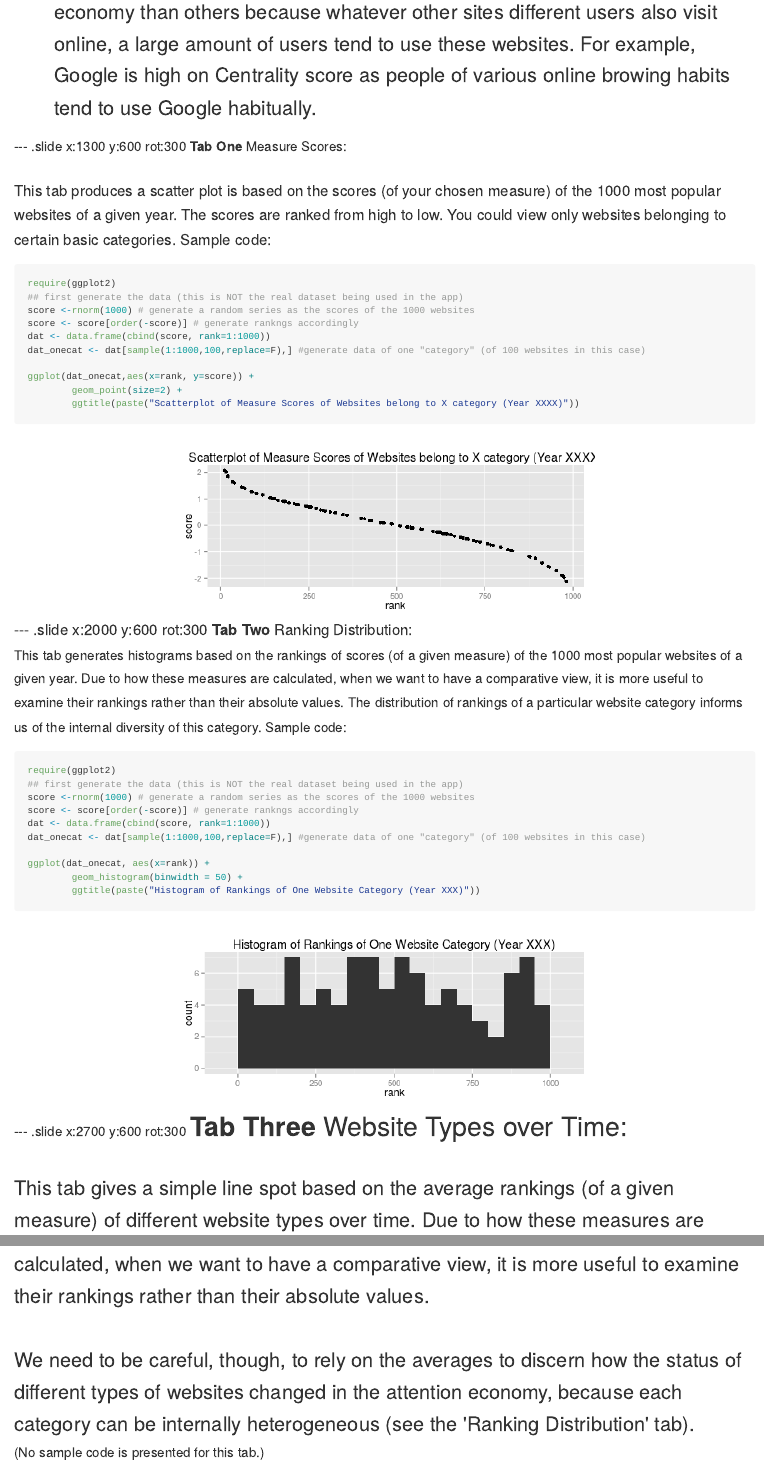
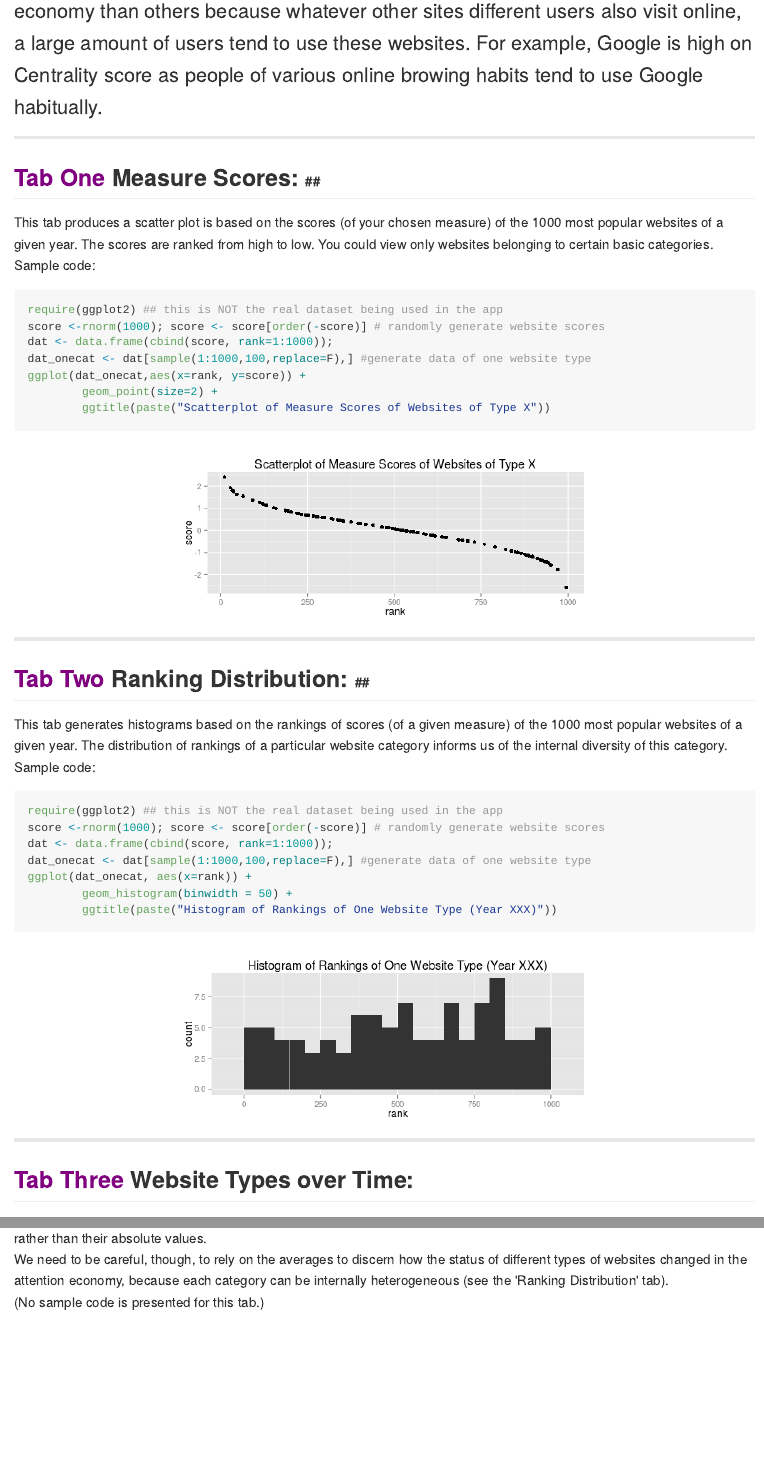
Before and after one commit to angelaxwu/pitchshiny, an R Markdown document (index.Rmd): the page in a window 1100 px wide, from 420 px down before the commit and from 500 px down after it, so that both start at the same text, and a second part further down, joined at a grey line. The pictures show the output file index.md that the author committed with the source, drawn offline in the style of GitHub.

Commit message:
first try

````diff
--- a/index.Rmd
+++ b/index.Rmd
@@ -24 +22,2 @@ As more and more people get online, how has the status of different types of web
 
+**Centrality in User Attention**: Some websites are more central in the attention economy than others because whatever other sites different users also visit online, a large amount of users tend to use these websites. For example, Google is high on Centrality score as people of various online browing habits tend to use Google habitually.
@@ -26,42 +24,33 @@ As more and more people get online, how has the status of different types of web
 
 </font>
 
---- .slide x:1300 y:600 rot:300
-**Tab One** Measure Scores: <br><br> <font size=4px>
-This tab produces a scatter plot is based on the scores (of your chosen measure) of the 1000 most popular websites of a given year. The scores are ranked from high to low. You could view only websites belonging to certain basic categories. Sample code:
-<font size=2px>
+---
+## <font color=purple>Tab One</font> Measure Scores:  <font size=3px>##
+This tab produces a scatter plot is based on the scores (of your chosen measure) of the 1000 most popular websites of a given year. The scores are ranked from high to low. You could view only websites belonging to certain basic categories. Sample code:</font>
+
 ```{r simple-plot, fig.height = 3, fig.align = 'center', message = F}
-require(ggplot2)
-## first generate the data (this is NOT the real dataset being used in the app)
-score <-rnorm(1000) # generate a random series as the scores of the 1000 websites
-score <- score[order(-score)] # generate rankngs accordingly
-dat <- data.frame(cbind(score, rank=1:1000))
-dat_onecat <- dat[sample(1:1000,100,replace=F),] #generate data of one "category" (of 100 websites in this case)
-
+require(ggplot2) ## this is NOT the real dataset being used in the app
+score <-rnorm(1000); score <- score[order(-score)] # randomly generate website scores
+dat <- data.frame(cbind(score, rank=1:1000));
+dat_onecat <- dat[sample(1:1000,100,replace=F),] #generate data of one website type
 ggplot(dat_onecat,aes(x=rank, y=score)) +
         geom_point(size=2) +
-        ggtitle(paste("Scatterplot of Measure Scores of Websites belong to X category (Year XXXX)"))
+        ggtitle(paste("Scatterplot of Measure Scores of Websites of Type X"))
 ```
-</font>
 
---- .slide x:2000 y:600 rot:300
-**Tab Two** Ranking Distribution: <br><font size=3px>
-This tab generates histograms based on the rankings of scores (of a given measure) of the 1000 most popular websites of a given year. Due to how these measures are calculated, when we want to have a comparative view, it is more useful to examine their rankings rather than their absolute values. The distribution of rankings of a particular website category informs us of the internal diversity of this category. Sample code:
-<font size=2px>
+---
+## <font color=purple>Tab Two</font> Ranking Distribution:  <font size=3px>##
+This tab generates histograms based on the rankings of scores (of a given measure) of the 1000 most popular websites of a given year. The distribution of rankings of a particular website category informs us of the internal diversity of this category. Sample code: </font>
+
 ```{r simple-plot2, fig.height = 3, fig.align = 'center', message = F}
-require(ggplot2)
-## first generate the data (this is NOT the real dataset being used in the app)
-score <-rnorm(1000) # generate a random series as the scores of the 1000 websites
-score <- score[order(-score)] # generate rankngs accordingly
-dat <- data.frame(cbind(score, rank=1:1000))
-dat_onecat <- dat[sample(1:1000,100,replace=F),] #generate data of one "category" (of 100 websites in this case)
-
+require(ggplot2) ## this is NOT the real dataset being used in the app
+score <-rnorm(1000); score <- score[order(-score)] # randomly generate website scores
+dat <- data.frame(cbind(score, rank=1:1000));
+dat_onecat <- dat[sample(1:1000,100,replace=F),] #generate data of one website type
 ggplot(dat_onecat, aes(x=rank)) +
         geom_histogram(binwidth = 50) +
-        ggtitle(paste("Histogram of Rankings of One Website Category (Year XXX)"))
+        ggtitle(paste("Histogram of Rankings of One Website Type (Year XXX)"))
 ```
-</font>
 
---- .slide x:2700 y:600 rot:300
-<font size=6px>**Tab Three** Website Types over Time: </font><br><br><font size=5px>
-This tab gives a simple line spot based on the average rankings (of a given measure) of different website types over time. Due to how these measures are calculated, when we want to have a comparative view, it is more useful to examine their rankings rather than their absolute values. <br><br>
+---
+## <font color=purple>Tab Three</font> Website Types over Time: <font size=3px> ##
````
Also changed, not shown: .RData, assets/fig/simple-plot-1.png, assets/fig/simple-plot2-1.png, assets/fig/simple-plot3-1.png, assets/fig/simple-plot4-1.png (added), index.html, index.md, index.Rmd (20 more changed lines), 2 other files.
